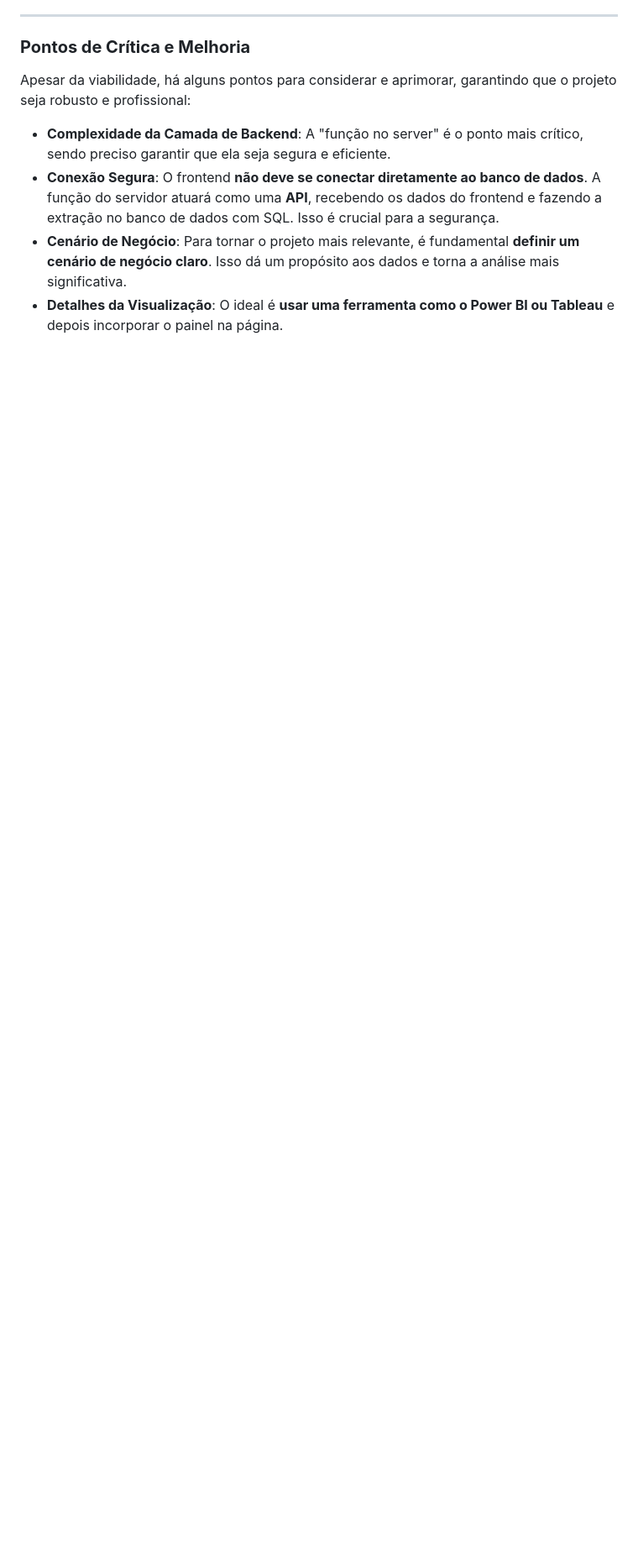
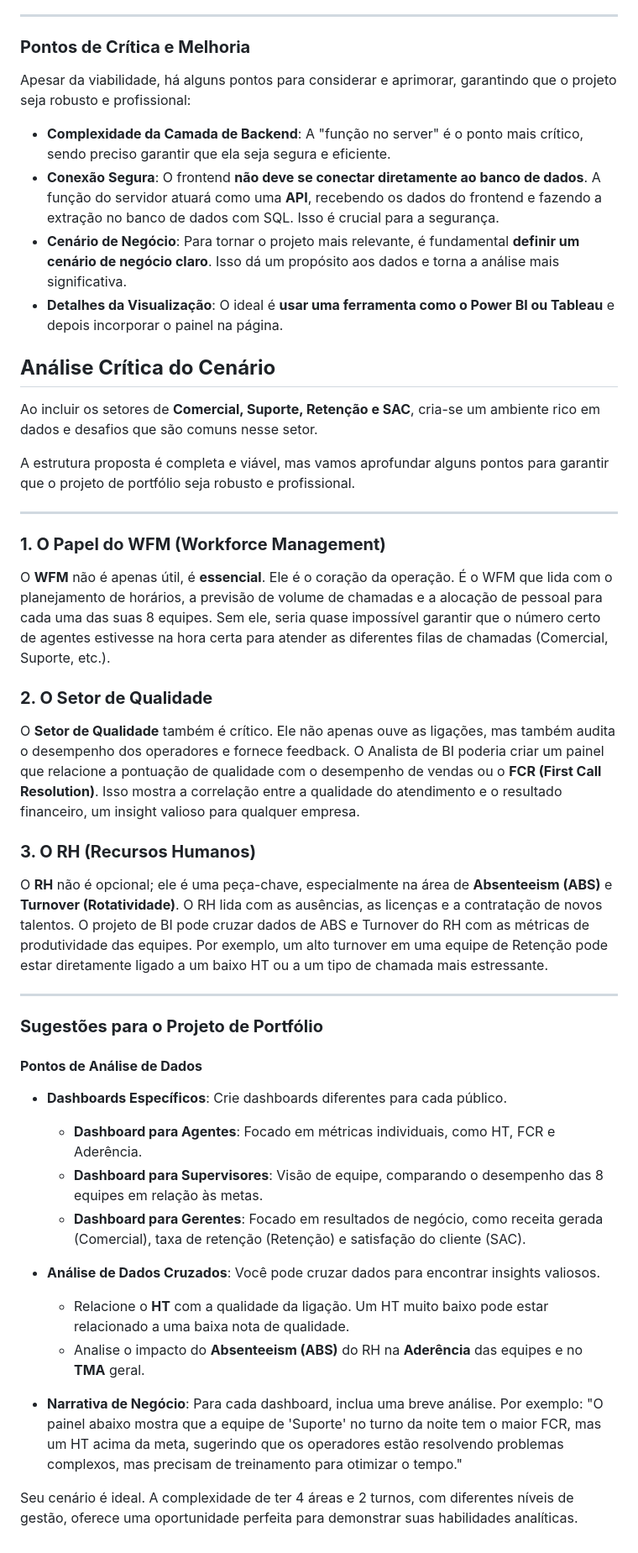
Before and after one commit to zyon-king/biAnalyst, a Markdown page: README.md, the part around the change. Shown: that part at 84% size. GitHub-like rendering; blank space fills up the shorter version.

```diff
--- a/README.md
+++ b/README.md
@@ -144,3 +144,41 @@ Apesar da viabilidade, há alguns pontos para considerar e aprimorar, garantindo
 * **Conexão Segura**: O frontend **não deve se conectar diretamente ao banco de dados**. A função do servidor atuará como uma **API**, recebendo os dados do frontend e fazendo a extração no banco de dados com SQL. Isso é crucial para a segurança.
 * **Cenário de Negócio**: Para tornar o projeto mais relevante, é fundamental **definir um cenário de negócio claro**. Isso dá um propósito aos dados e torna a análise mais significativa.
 * **Detalhes da Visualização**: O ideal é **usar uma ferramenta como o Power BI ou Tableau** e depois incorporar o painel na página.
+
+## **Análise Crítica do Cenário**
+
+Ao incluir os setores de **Comercial, Suporte, Retenção e SAC**, cria-se um ambiente rico em dados e desafios que são comuns nesse setor.
+
+A estrutura proposta é completa e viável, mas vamos aprofundar alguns pontos para garantir que o projeto de portfólio seja robusto e profissional.
+
+---
+
+### **1. O Papel do WFM (Workforce Management)**
+
+O **WFM** não é apenas útil, é **essencial**. Ele é o coração da operação. É o WFM que lida com o planejamento de horários, a previsão de volume de chamadas e a alocação de pessoal para cada uma das suas 8 equipes. Sem ele, seria quase impossível garantir que o número certo de agentes estivesse na hora certa para atender as diferentes filas de chamadas (Comercial, Suporte, etc.).
+
+### **2. O Setor de Qualidade**
+
+O **Setor de Qualidade** também é crítico. Ele não apenas ouve as ligações, mas também audita o desempenho dos operadores e fornece feedback. O Analista de BI poderia criar um painel que relacione a pontuação de qualidade com o desempenho de vendas ou o **FCR (First Call Resolution)**. Isso mostra a correlação entre a qualidade do atendimento e o resultado financeiro, um insight valioso para qualquer empresa.
+
+### **3. O RH (Recursos Humanos)**
+
+O **RH** não é opcional; ele é uma peça-chave, especialmente na área de **Absenteeism (ABS)** e **Turnover (Rotatividade)**. O RH lida com as ausências, as licenças e a contratação de novos talentos. O projeto de BI pode cruzar dados de ABS e Turnover do RH com as métricas de produtividade das equipes. Por exemplo, um alto turnover em uma equipe de Retenção pode estar diretamente ligado a um baixo HT ou a um tipo de chamada mais estressante.
+
+---
+
+### **Sugestões para o Projeto de Portfólio**
+
+#### **Pontos de Análise de Dados**
+
+* **Dashboards Específicos**: Crie dashboards diferentes para cada público.
+    * **Dashboard para Agentes**: Focado em métricas individuais, como HT, FCR e Aderência.
+    * **Dashboard para Supervisores**: Visão de equipe, comparando o desempenho das 8 equipes em relação às metas.
+    * **Dashboard para Gerentes**: Focado em resultados de negócio, como receita gerada (Comercial), taxa de retenção (Retenção) e satisfação do cliente (SAC).
+* **Análise de Dados Cruzados**: Você pode cruzar dados para encontrar insights valiosos.
+    * Relacione o **HT** com a qualidade da ligação. Um HT muito baixo pode estar relacionado a uma baixa nota de qualidade.
+    * Analise o impacto do **Absenteeism (ABS)** do RH na **Aderência** das equipes e no **TMA** geral.
+
+* **Narrativa de Negócio**: Para cada dashboard, inclua uma breve análise. Por exemplo: "O painel abaixo mostra que a equipe de 'Suporte' no turno da noite tem o maior FCR, mas um HT acima da meta, sugerindo que os operadores estão resolvendo problemas complexos, mas precisam de treinamento para otimizar o tempo."
+
+Seu cenário é ideal. A complexidade de ter 4 áreas e 2 turnos, com diferentes níveis de gestão, oferece uma oportunidade perfeita para demonstrar suas habilidades analíticas.
```
